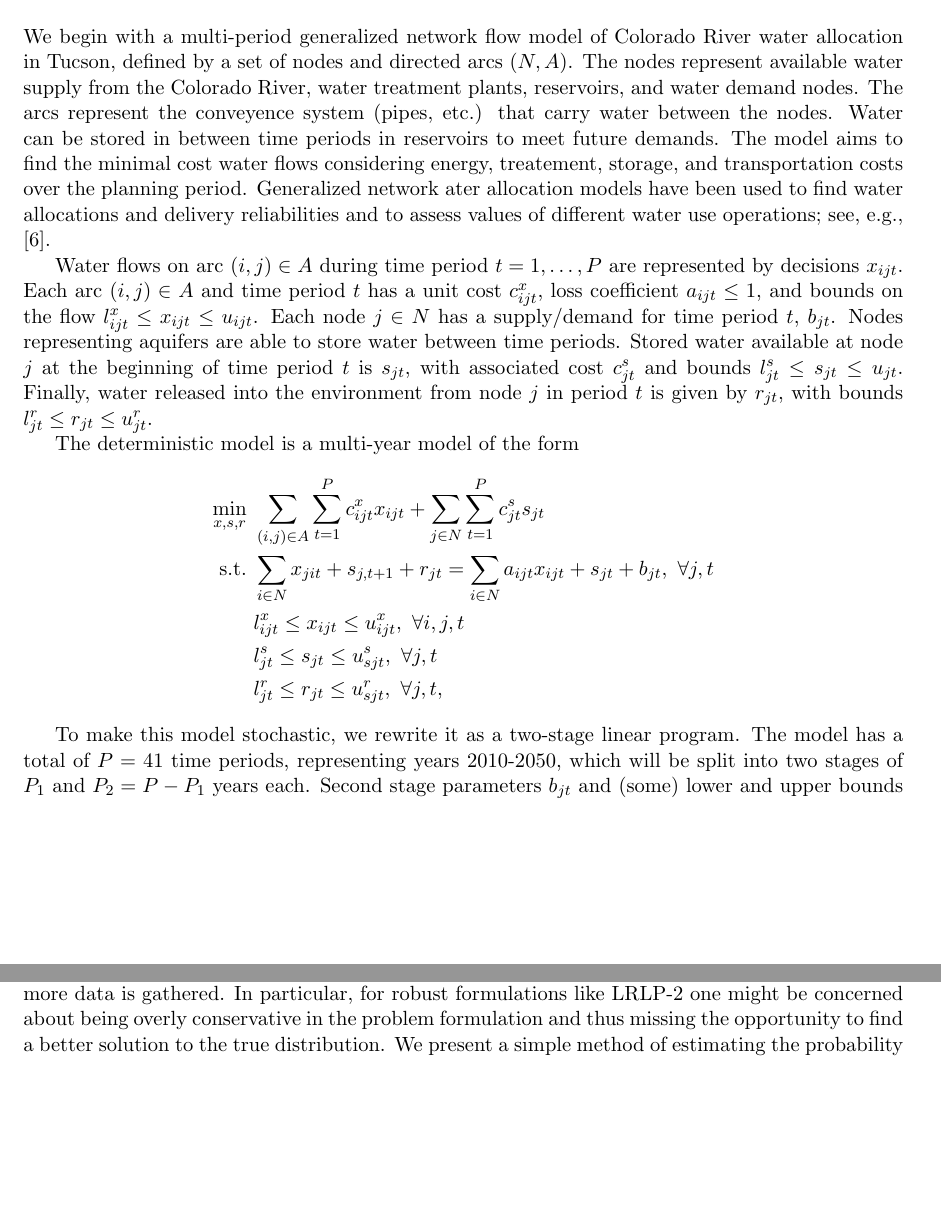
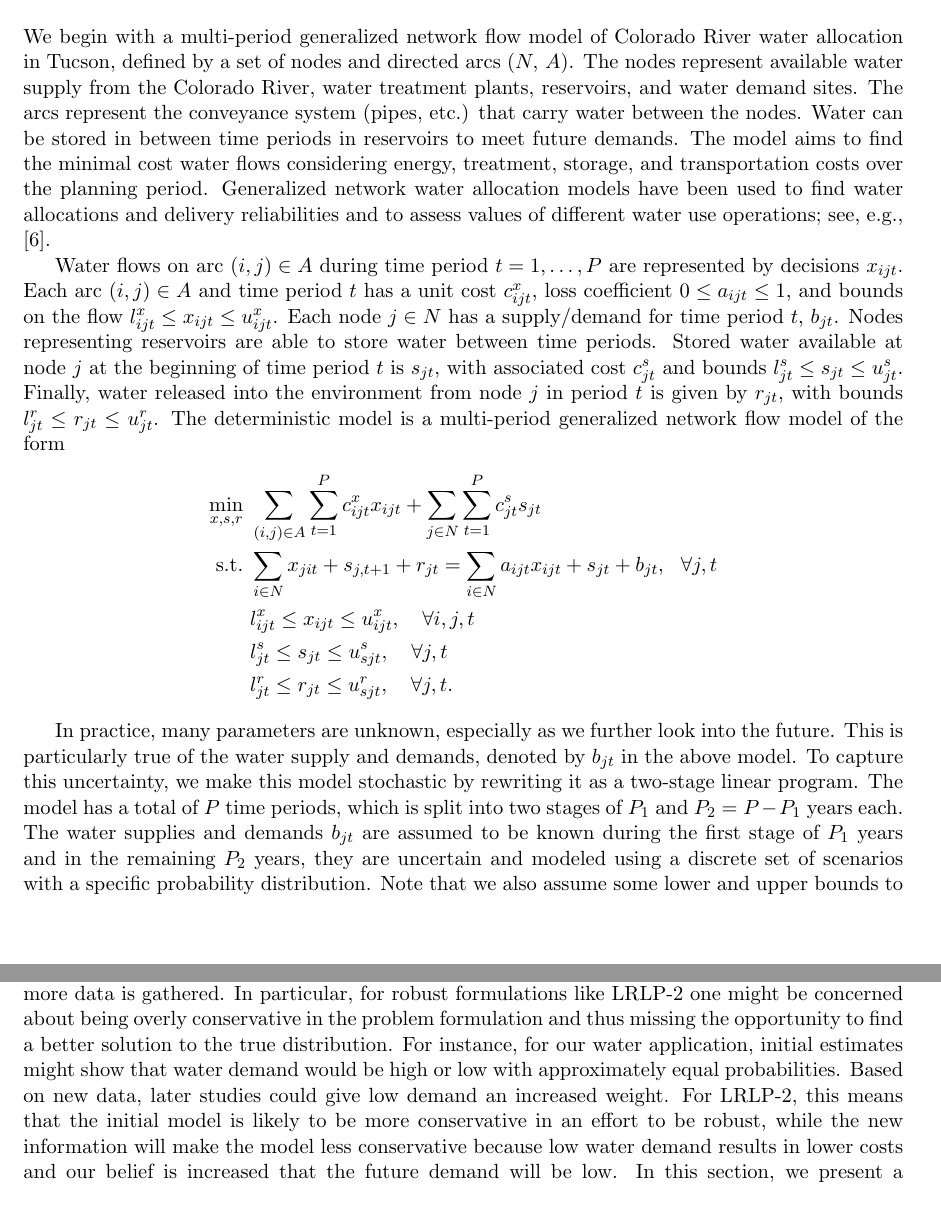
Before and after one commit to 472704609/lrlp_paper, a LaTeX paper (love_lro.tex): two parts of pages 2 and 5 of 12 before the commit and two parts of pages 2 and 5 of 13 after it, joined at a grey line, cut so that both start at the same text, the shorter picture padded with empty space. Compiled offline with pdfLaTeX.

Commit message:
Merging changes from iserc branch

```diff
--- a/love_lro.tex
+++ b/love_lro.tex
@@ -106,32 +106,35 @@ This paper is organized as follows: in Section \ref{sec:network_model} we state
 \section{Generalized Network Water Model}
 \label{sec:network_model}
 
-We begin with a multi-period generalized network flow model of Colorado River water allocation in Tucson, defined by a set of nodes and directed arcs $(N,A)$.
-The nodes represent available water supply from the Colorado River, water treatment plants, reservoirs, and water demand nodes.
-The arcs represent the conveyence system (pipes, etc.) that carry water between the nodes.
+We begin with a multi-period generalized network flow model of Colorado River water allocation in Tucson, defined by a set of nodes and directed arcs $(N,\: A)$.
+The nodes represent available water supply from the Colorado River, water treatment plants, reservoirs, and water demand sites.
+The arcs represent the conveyance system (pipes, etc.) that carry water between the nodes.
 Water can be stored in between time periods in reservoirs to meet future demands.
-The model aims to find the minimal cost water flows considering energy, treatement, storage, and transportation costs over the planning period.
-Generalized network ater allocation models have been used to find water allocations and delivery reliabilities and to assess values of different water use operations; see, e.g., \cite{draper_etal_03}.
+The model aims to find the minimal cost water flows considering energy, treatment, storage, and transportation costs over the planning period.
+Generalized network water allocation models have been used to find water allocations and delivery reliabilities and to assess values of different water use operations; see, e.g., \cite{draper_etal_03}.
 
 Water flows on arc $(i,j) \in A$ during time period $t = 1, \dots, P$ are represented by decisions $x_{ijt}$.
-Each arc $(i,j) \in A$ and time period $t$ has a unit cost $c_{ijt}^x$, loss coefficient $a_{ijt} \leq 1$, and bounds on the flow $l_{ijt}^x \leq x_{ijt} \leq u_{ijt}$.
+Each arc $(i,j) \in A$ and time period $t$ has a unit cost $c_{ijt}^x$, loss coefficient $0 \leq a_{ijt} \leq 1$, and bounds on the flow $l_{ijt}^x \leq x_{ijt} \leq u_{ijt}^x$.
 Each node $j \in N$ has a supply/demand for time period $t$, $b_{jt}$.
-Nodes representing aquifers are able to store water between time periods.
-Stored water available at node $j$ at the beginning of time period $t$ is $s_{jt}$, with associated cost $c_{jt}^s$ and bounds $l_{jt}^s \leq s_{jt} \leq u_{jt}$.
+Nodes representing reservoirs are able to store water between time periods.
+Stored water available at node $j$ at the beginning of time period $t$ is $s_{jt}$, with associated cost $c_{jt}^s$ and bounds $l_{jt}^s \leq s_{jt} \leq u_{jt}^s$.
 Finally, water released into the environment from node $j$ in period $t$ is given by $r_{jt}$, with bounds $l_{jt}^r \leq r_{jt} \leq u_{jt}^r$.
-
-The deterministic model is a multi-year model of the form
+The deterministic model is a multi-period generalized network flow model of the form
 \begin{align*}
 	\min_{x,s,r} \ & \sum_{(i,j) \in A} \sum_{t=1}^P c_{ijt}^x x_{ijt} + \sum_{j \in N} \sum_{t=1}^P c_{jt}^s s_{jt}\\
-	\st \ & \sum_{i \in N} x_{jit} + s_{j,t+1} + r_{jt} = \sum_{i \in N} a_{ijt} x_{ijt} + s_{jt} + b_{jt}, \ \forall j,t \\
-	& l_{ijt}^x \leq x_{ijt} \leq u_{ijt}^x, \ \forall i,j,t \\
-	& l_{jt}^s \leq s_{jt} \leq u_{sjt}^s, \ \forall j,t \\
-	& l_{jt}^r \leq r_{jt} \leq u_{sjt}^r, \ \forall j,t,
+	\st \ & \sum_{i \in N} x_{jit} + s_{j,t+1} + r_{jt} = \sum_{i \in N} a_{ijt} x_{ijt} + s_{jt} + b_{jt}, \ \ \forall j,t \\
+	& l_{ijt}^x \leq x_{ijt} \leq u_{ijt}^x,\ \ \ \forall i,j,t \\
+	& l_{jt}^s \leq s_{jt} \leq u_{sjt}^s, \ \ \ \forall j,t \\
+	& l_{jt}^r \leq r_{jt} \leq u_{sjt}^r, \ \ \ \forall j,t.
 \end{align*}
 
-To make this model stochastic, we rewrite it as a two-stage linear program.
-The model has a total of $P = 41$ time periods, representing years 2010-2050, which will be split into two stages of $P_1$ and $P_2 = P - P_1$ years each.
-Second stage parameters $b_{jt}$ and (some) lower and upper bounds are then assumed to be stochastic.
+
+In practice, many parameters are unknown, especially as we further look into the future.
+This is particularly true of the water supply and demands, denoted by $b_{jt}$ in the above model.
+To capture this uncertainty, we make this model stochastic by rewriting it as a two-stage linear program.
+The model has a total of $P$ time periods, which is split into two stages of $P_1$ and $P_2 = P - P_1$ years each.
+The water supplies and demands $b_{jt}$ are assumed to be known during the first stage of $P_1$ years and in the remaining $P_2$ years, they are uncertain and modeled using a discrete set of scenarios with a specific probability distribution.
+Note that we also assume some lower and upper bounds to be stochastic in the second stage.
 The model thus becomes
 \begin{align}
 	\min_{(x,s,r) \in L^1} \ & \sum_{(i,j) \in A} \sum_{t=1}^{P_1} c_{ijt}^x x_{ijt} + \sum_{j \in N} \sum_{t=1}^{P_1} c_{jt}^s s_{jt} + \sum_{\omega=1}^n p_\omega h^\dagger_\omega(s) \label{eq:gen_network_two_stage} \\
@@ -247,7 +256,10 @@ As noted in \cite{wang2010likelihood}, the KKT conditions for (\ref{eq:lrlp_det_
 
 With a data driven formulation such as LRLP-2, it is natural to ask how the behavior changes as more data is gathered.
 In particular, for robust formulations like LRLP-2 one might be concerned about being overly conservative in the problem formulation and thus missing the opportunity to find a better solution to the true distribution.
-We present a simple method of estimating the probability that taking an additional sample will eliminate the old worst-case distribution and allow for better optimization; i.e., a lower cost solution.
+For instance, for our water application, initial estimates might show that water demand would be high or low with approximately equal probabilities.
+Based on new data, later studies could give low demand an increased weight.
+For LRLP-2, this means that the initial model is likely to be more conservative in an effort to be robust, while the new information will make the model less conservative because low water demand results in lower costs and our belief is increased that the future demand will be low.
+In this section, we present a simple method of estimating the probability that taking an additional sample will eliminate the old worst-case distribution and allow for better optimization; i.e., a lower-cost solution.
 
 Consider again the deterministic equivalent formulation of LRLP-2 in (\ref{eq:lrlp_det_equiv}).
 Let $f_N(\x,\mu,\lambda) =  \c\x + \mu + \bar{N}\lambda + \sum_\omega N_\omega\lambda$ $(\log\lambda$ $- \log(\mu-h^\dagger(\x)))$ be the objective function, and $z_N = \min_{\x,\mu,\lambda} f_N(\x,\mu,\lambda)$.
```
Also changed, not shown: love_lro.tex (49 more changed lines).
